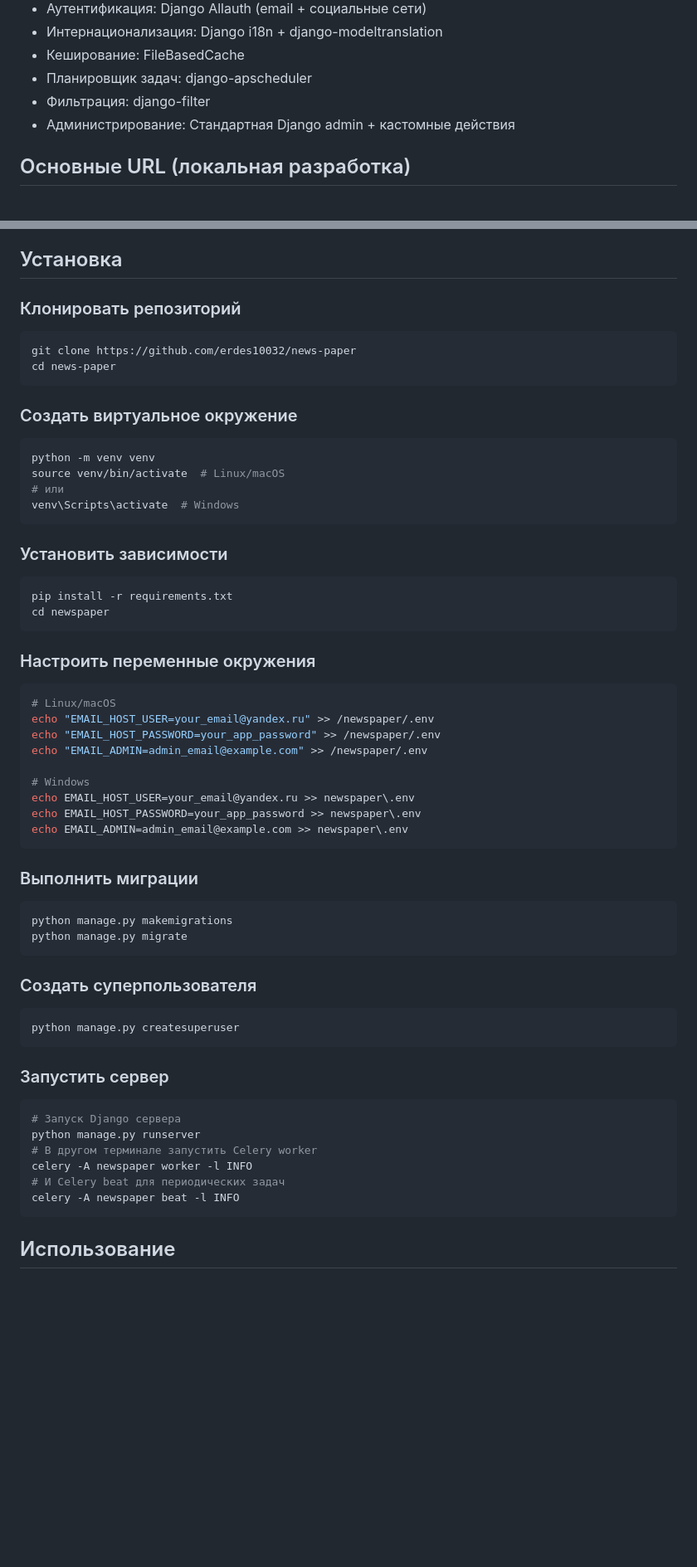
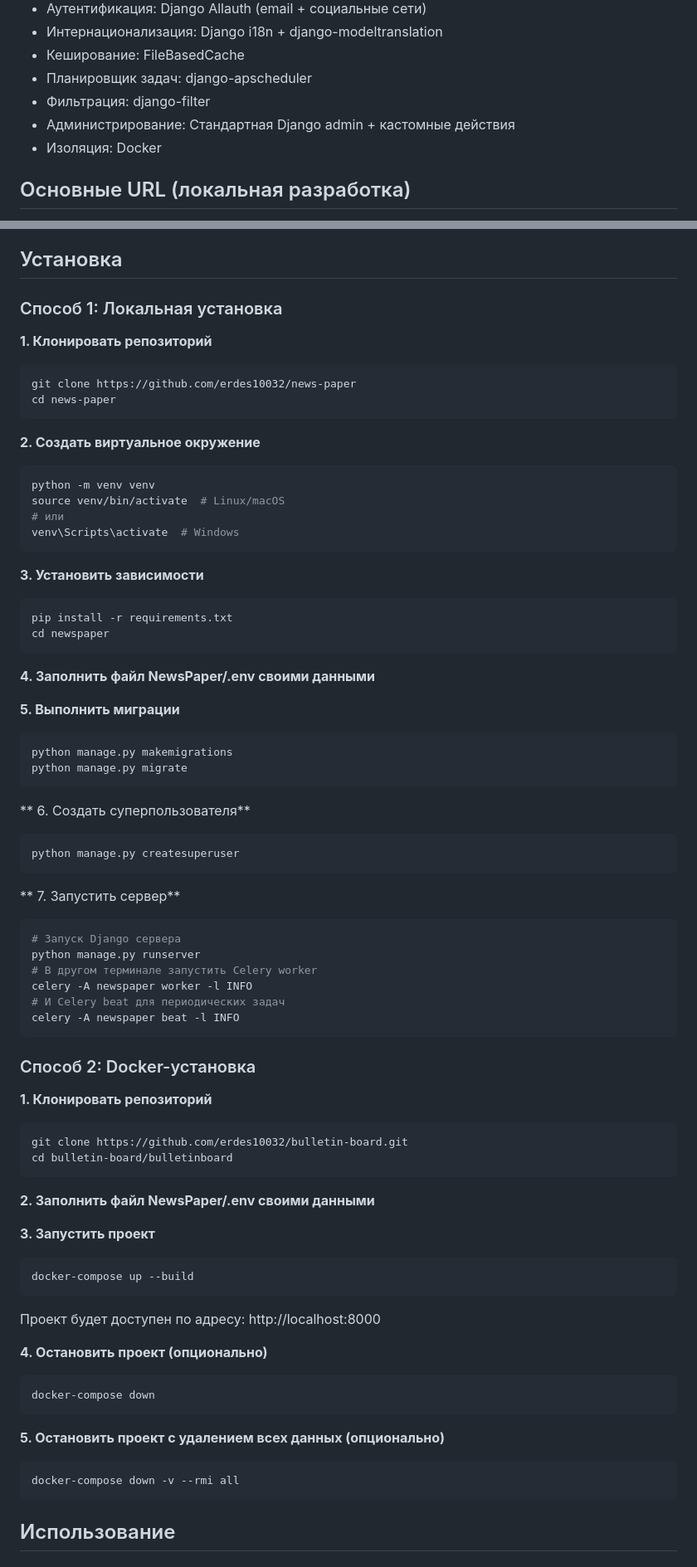
Before and after one commit to erdes10032/news-paper, a Markdown page: README.md, 2 parts joined by grey strips. Shown at 83% size. GitHub-like rendering; blank space fills up the shorter version.

````diff
--- a/README.md
+++ b/README.md
@@ -83,6 +83,7 @@ Django веб-приложение для новостного портала с
 - Планировщик задач: django-apscheduler
 - Фильтрация: django-filter
 - Администрирование: Стандартная Django admin + кастомные действия
+- Изоляция: Docker
 
 ## Основные URL (локальная разработка)
 
@@ -96,14 +97,16 @@ Django веб-приложение для новостного портала с
 
 ## Установка
 
-### Клонировать репозиторий
+### Способ 1: Локальная установка
+
+**1. Клонировать репозиторий**
 
 ```bash
 git clone https://github.com/erdes10032/news-paper
 cd news-paper
 ```
 
-### Создать виртуальное окружение
+**2. Создать виртуальное окружение**
 
 ```bash
 python -m venv venv
@@ -112,41 +115,29 @@ source venv/bin/activate  # Linux/macOS
 venv\Scripts\activate  # Windows
 ```
 
-### Установить зависимости
+**3. Установить зависимости**
 
 ```bash
 pip install -r requirements.txt
 cd newspaper
 ```
 
-### Настроить переменные окружения
+**4. Заполнить файл NewsPaper/.env своими данными**
 
-```bash
-# Linux/macOS
-echo "EMAIL_HOST_USER=your_email@yandex.ru" >> /newspaper/.env
-echo "EMAIL_HOST_PASSWORD=your_app_password" >> /newspaper/.env
-echo "EMAIL_ADMIN=admin_email@example.com" >> /newspaper/.env
-
-# Windows
-echo EMAIL_HOST_USER=your_email@yandex.ru >> newspaper\.env
-echo EMAIL_HOST_PASSWORD=your_app_password >> newspaper\.env
-echo EMAIL_ADMIN=admin_email@example.com >> newspaper\.env
-```
-
-### Выполнить миграции
+**5. Выполнить миграции**
 
 ```bash
 python manage.py makemigrations
 python manage.py migrate
 ```
 
-### Создать суперпользователя
+** 6. Создать суперпользователя**
 
 ```bash
 python manage.py createsuperuser
 ```
 
-### Запустить сервер
+** 7. Запустить сервер**
 
 ```bash
 # Запуск Django сервера
@@ -155,6 +146,36 @@ python manage.py runserver
 celery -A newspaper worker -l INFO
 # И Celery beat для периодических задач
 celery -A newspaper beat -l INFO
+```
+
+### Способ 2: Docker-установка
+
+**1. Клонировать репозиторий**
+
+```bash
+git clone https://github.com/erdes10032/bulletin-board.git
+cd bulletin-board/bulletinboard
+```
+
+**2. Заполнить файл NewsPaper/.env своими данными**
+
+**3. Запустить проект**
+
+```bash
+docker-compose up --build
+```
+Проект будет доступен по адресу: http://localhost:8000
+
+**4. Остановить проект (опционально)**
+
+```bash
+docker-compose down
+```
+
+**5. Остановить проект с удалением всех данных (опционально)**
+
+```bash
+docker-compose down -v --rmi all
 ```
 
 ## Использование
````
